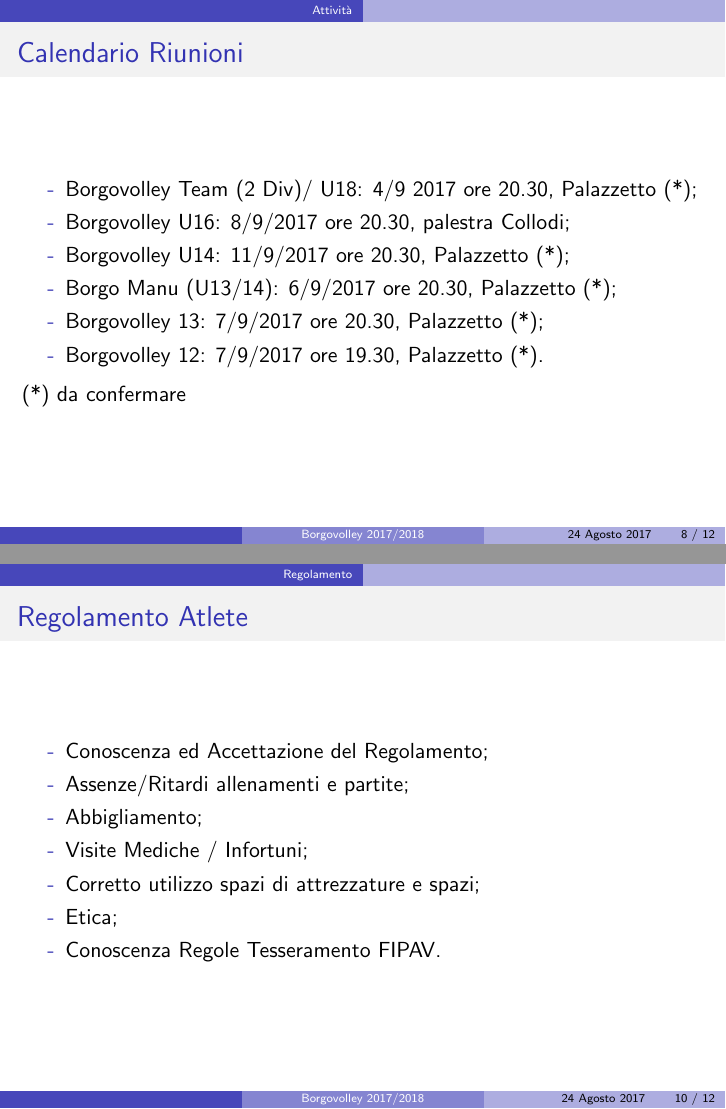
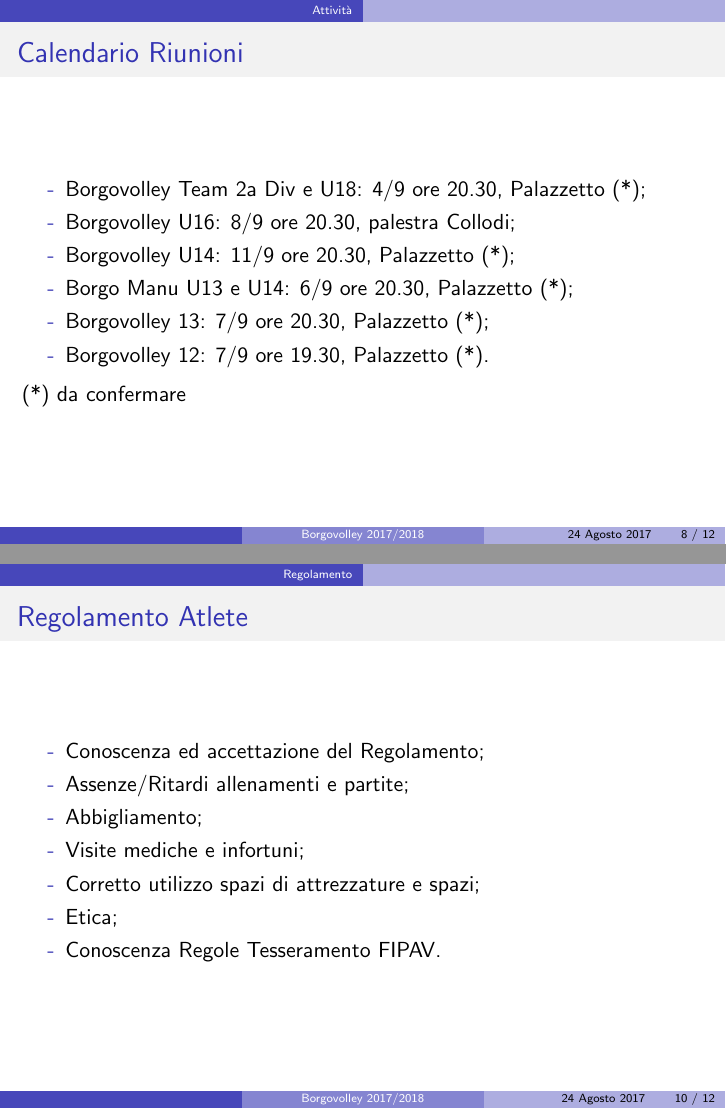
Before and after one commit to FabioBis/Volley, LaTeX slides (BorgoVolley/2017-2018/Riunione_24-08-2017/riunione_24-08-2017.tex): pages 8 and 10 of 21, joined at a grey line. The pictures show the PDF file BorgoVolley/2017-2018/Riunione_24-08-2017/riunione_24-08-2017.pdf that the author committed with the source.

Commit message:
Updated.

```diff
--- a/BorgoVolley/2017-2018/Riunione_24-08-2017/riunione_24-08-2017.tex
+++ b/BorgoVolley/2017-2018/Riunione_24-08-2017/riunione_24-08-2017.tex
@@ -71,7 +78,11 @@
 \begin{frame}
 \frametitle{Inizio Attività}
 \begin{itemize}
-\item[-]Borgovolley Team (2 Div)/ U18: 4/9 2017, ore 18.00;
-\item[-]Borgovolley U16: 4/9/2017, ore 18.30, Collodi;
-\item[-]Borgovolley U14: 4/9/2017, ore 16.30, Collodi;
-\item[-]Borgo Manu (U13/14): 11/9/2017;
+\item[-]Borgovolley Team 2a Div e U18: 4/9, ore 18.00;
+\item[-]Borgovolley U16: 4/9, ore 18.30, Collodi;
+\item[-]Borgovolley U14: 4/9, ore 16.30, Collodi;
+\item[-]Borgo Manu U13 e 14: 11/9;
+\item[-]Borgovolley 13: 11/9;
+\item[-]Borgovolley 12: 11/9;
+\item[-]Psicomotricità: 18/9;
+\item[-]Corso Minivolley: 19/9.
@@ -91,12 +101,12 @@
 \begin{frame}
 \frametitle{Calendario Riunioni}
 \begin{itemize}
-\item[-]Borgovolley Team (2 Div)/ U18: 4/9 2017 ore 20.30, Palazzetto (*);
-\item[-]Borgovolley U16: 8/9/2017 ore 20.30, palestra Collodi;
-\item[-]Borgovolley U14: 11/9/2017 ore 20.30, Palazzetto (*);
-\item[-]Borgo Manu (U13/14): 6/9/2017 ore 20.30, Palazzetto (*);
-\item[-]Borgovolley 13: 7/9/2017 ore 20.30,  Palazzetto (*);
-\item[-]Borgovolley 12: 7/9/2017 ore 19.30, Palazzetto (*).
+\item[-]Borgovolley Team 2a Div e U18: 4/9 ore 20.30, Palazzetto (*);
+\item[-]Borgovolley U16: 8/9 ore 20.30, palestra Collodi;
+\item[-]Borgovolley U14: 11/9 ore 20.30, Palazzetto (*);
+\item[-]Borgo Manu U13 e U14: 6/9 ore 20.30, Palazzetto (*);
+\item[-]Borgovolley 13: 7/9 ore 20.30,  Palazzetto (*);
+\item[-]Borgovolley 12: 7/9 ore 19.30, Palazzetto (*).
 \end{itemize}
 
 (*) da confermare
@@ -126,10 +136,10 @@
 \begin{frame}
 \frametitle{Regolamento Atlete}
 \begin{itemize}
-\item[-]Conoscenza ed Accettazione del Regolamento;
+\item[-]Conoscenza ed accettazione del Regolamento;
 \item[-]Assenze/Ritardi allenamenti e partite;
 \item[-]Abbigliamento;
-\item[-]Visite Mediche / Infortuni;
+\item[-]Visite mediche e infortuni;
 \item[-]Corretto utilizzo spazi di attrezzature e spazi;
 \item[-]Etica;
 \item[-]Conoscenza Regole Tesseramento FIPAV.
```
Also changed, not shown: BorgoVolley/2017-2018/Riunione_24-08-2017/palestre2017-18.jpg (added), BorgoVolley/2017-2018/Riunione_24-08-2017/palestre2017-18.pdf (added), BorgoVolley/2017-2018/Riunione_24-08-2017/riunione_24-08-2017.pdf, BorgoVolley/2017-2018/Riunione_24-08-2017/riunione_24-08-2017.tex (52 more changed lines).
